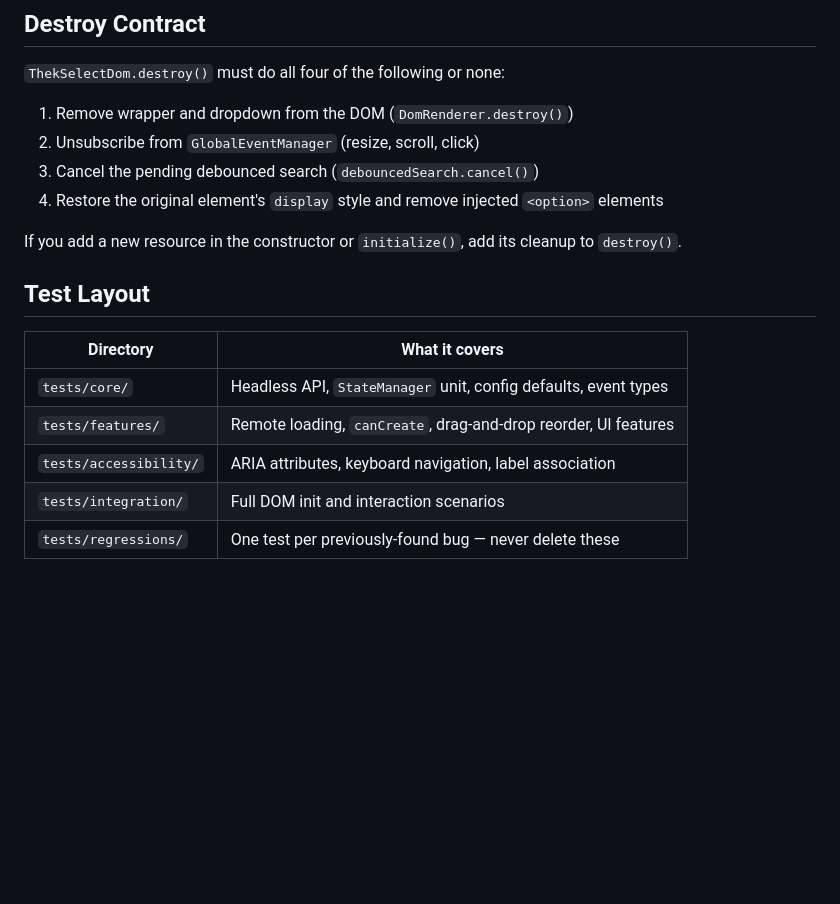
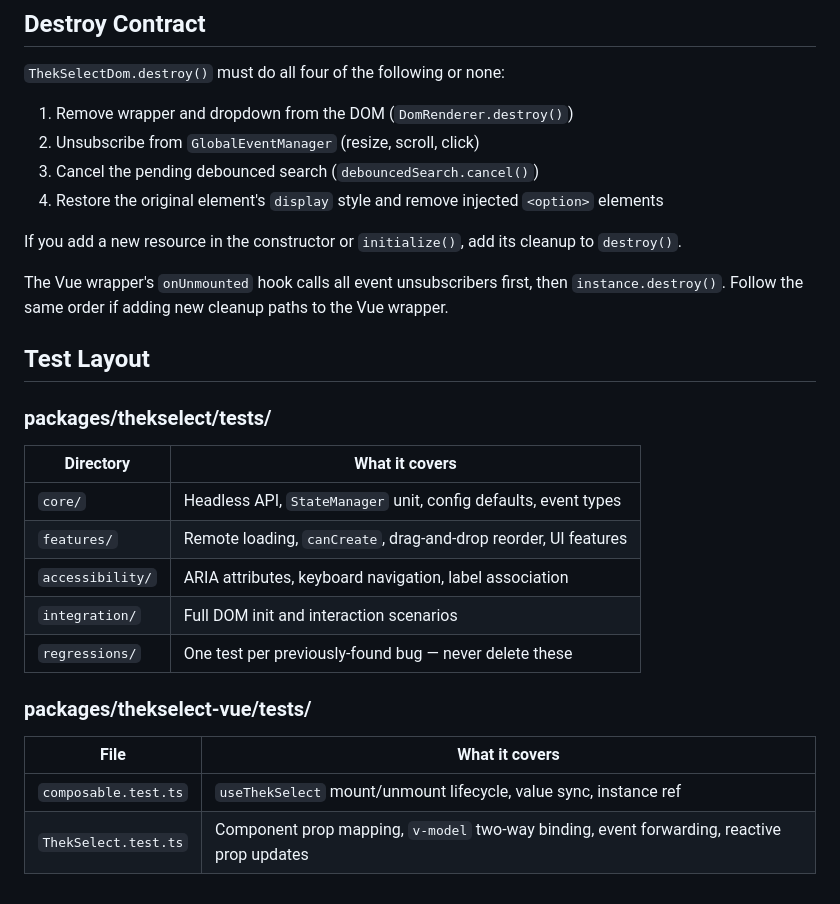
Before and after one commit to Thekster/ThekSelect, a Markdown page: AGENTS.md, the part around one of its changes. Rendered like a GitHub page; blank space fills up the shorter version.

```diff
--- a/AGENTS.md
+++ b/AGENTS.md
@@ -113,12 +148,24 @@ Every `ThekSelectDom` instance unsubscribes its three handlers (`resize`, `scrol
 
 If you add a new resource in the constructor or `initialize()`, add its cleanup to `destroy()`.
 
+The Vue wrapper's `onUnmounted` hook calls all event unsubscribers first, then `instance.destroy()`.
+Follow the same order if adding new cleanup paths to the Vue wrapper.
+
 ## Test Layout
 
-| Directory              | What it covers                                                  |
-| ---------------------- | --------------------------------------------------------------- |
-| `tests/core/`          | Headless API, `StateManager` unit, config defaults, event types |
-| `tests/features/`      | Remote loading, `canCreate`, drag-and-drop reorder, UI features |
-| `tests/accessibility/` | ARIA attributes, keyboard navigation, label association         |
-| `tests/integration/`   | Full DOM init and interaction scenarios                         |
-| `tests/regressions/`   | One test per previously-found bug — never delete these          |
+### packages/thekselect/tests/
+
+| Directory      | What it covers                                                  |
+| -------------- | --------------------------------------------------------------- |
+| `core/`        | Headless API, `StateManager` unit, config defaults, event types |
+| `features/`    | Remote loading, `canCreate`, drag-and-drop reorder, UI features |
+| `accessibility/` | ARIA attributes, keyboard navigation, label association       |
+| `integration/` | Full DOM init and interaction scenarios                         |
+| `regressions/` | One test per previously-found bug — never delete these          |
+
+### packages/thekselect-vue/tests/
+
+| File                    | What it covers                                                                     |
+| ----------------------- | ---------------------------------------------------------------------------------- |
+| `composable.test.ts`    | `useThekSelect` mount/unmount lifecycle, value sync, instance ref                  |
+| `ThekSelect.test.ts`    | Component prop mapping, `v-model` two-way binding, event forwarding, reactive prop updates |
```
Also changed, not shown: other parts of AGENTS.md (+52 -17 lines).
